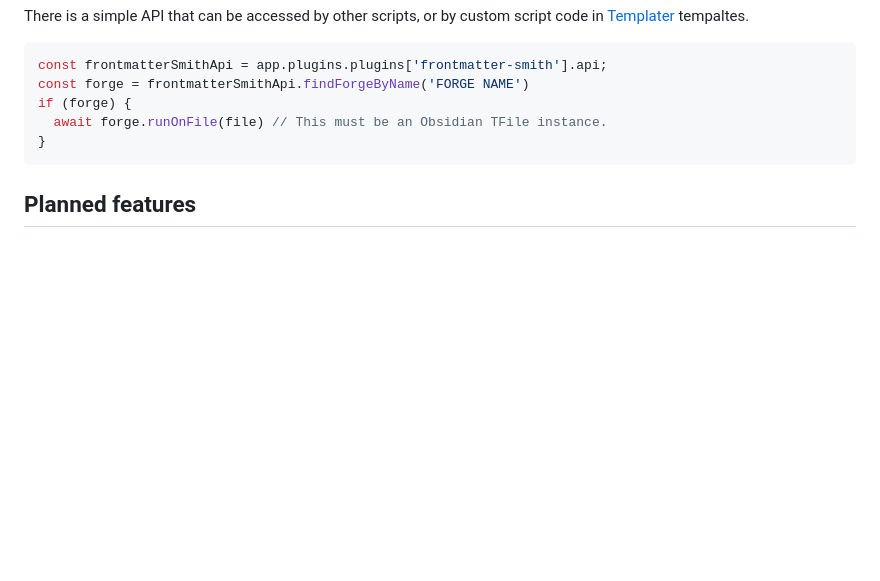
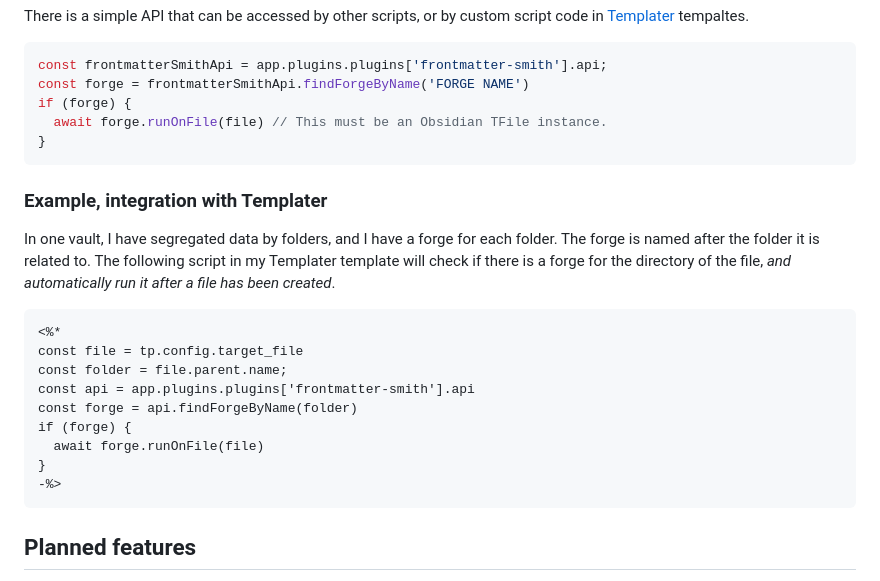
Before and after one commit to stroiman/obsidian-frontmatter-smith, a Markdown page: README.md, the part around the change. Rendered like a GitHub page; blank space fills up the shorter version.

Commit message:
Add integration with templater

````diff
--- a/README.md
+++ b/README.md
@@ -164,6 +164,25 @@ if (forge) {
 }
 ```
 
+### Example, integration with Templater
+
+In one vault, I have segregated data by folders, and I have a forge for each
+folder. The forge is named after the folder it is related to. The following
+script in my Templater template will check if there is a forge for the directory
+of the file, _and automatically run it after a file has been created_.
+
+```
+<%*
+const file = tp.config.target_file
+const folder = file.parent.name;
+const api = app.plugins.plugins['frontmatter-smith'].api
+const forge = api.findForgeByName(folder)
+if (forge) {
+  await forge.runOnFile(file)
+}
+-%>
+```
+
 ## Planned features
 
 - Better UX in the editor. Maybe a more "modal" approach
````
